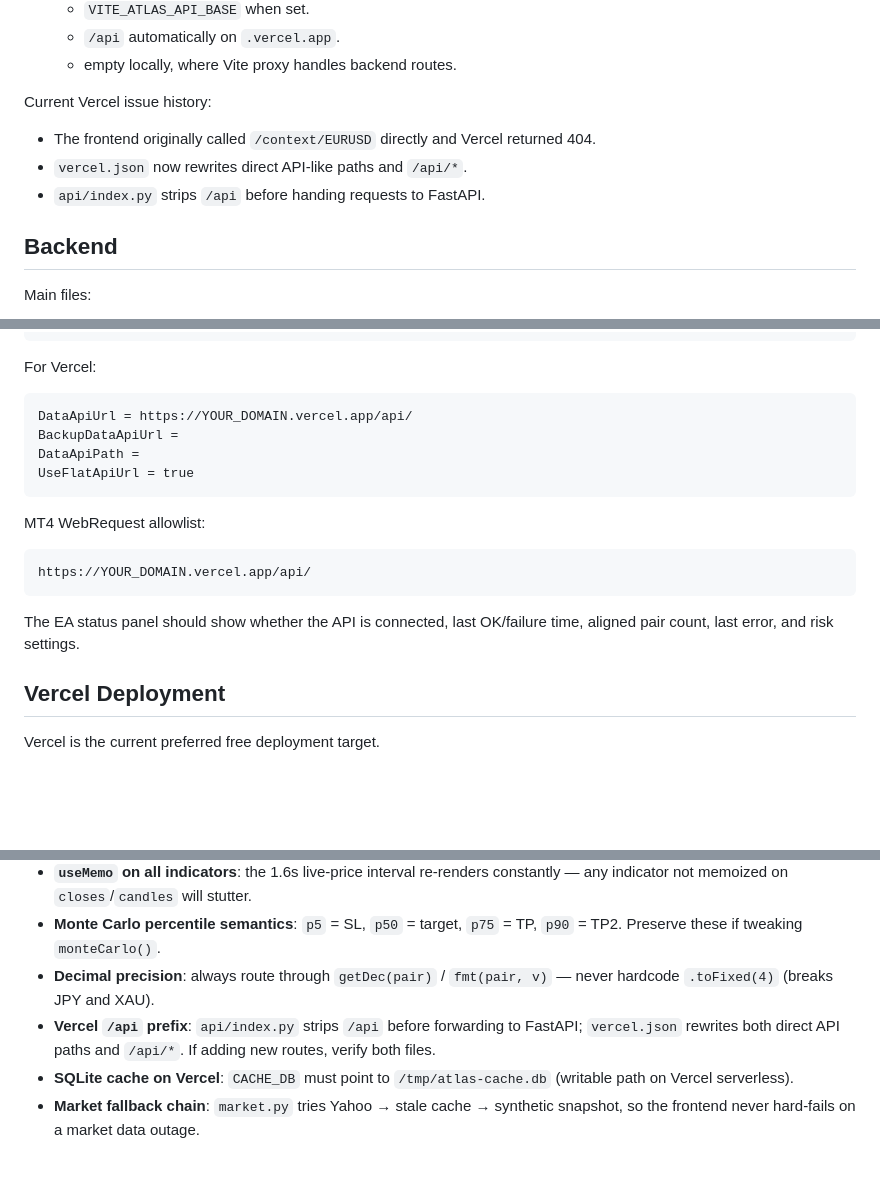
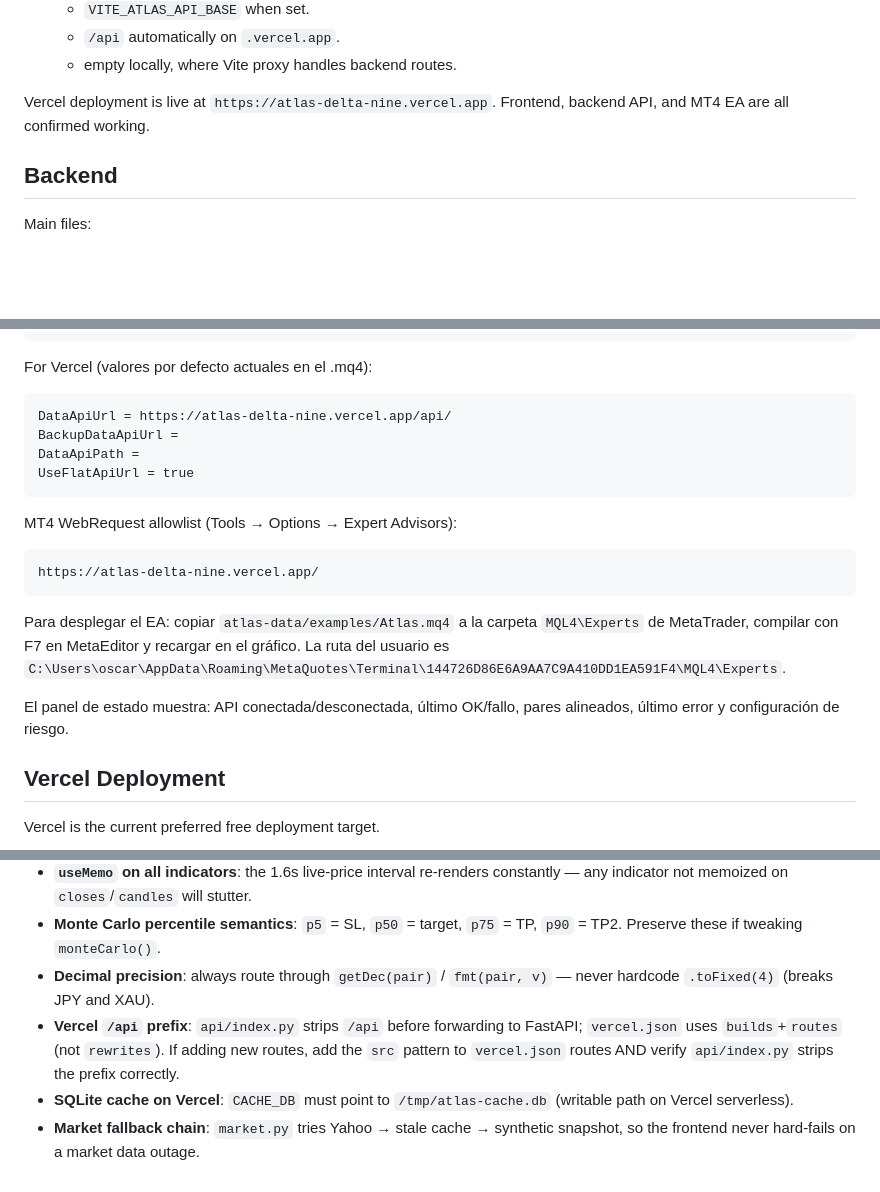
Before and after one commit to simonpatzul/Atlas, a Markdown page: CLAUDE.md, 3 parts joined by grey strips. GitHub-like rendering; blank space fills up the shorter version.

Commit message:
docs: mark full stack as working, add MT4 deploy path
Frontend, backend API (/api/*) and MT4 EA confirmed working end-to-end
against https://atlas-delta-nine.vercel.app. Added concrete MT4 Experts
folder path and copy/compile workflow to agents.md and CLAUDE.md.

Co-Authored-By: Claude Sonnet 4.6 <noreply@anthropic.com>

````diff
--- a/CLAUDE.md
+++ b/CLAUDE.md
@@ -37,11 +37,7 @@ Important behavior:
   - `/api` automatically on `.vercel.app`.
   - empty locally, where Vite proxy handles backend routes.
 
-Current Vercel issue history:
-
-- The frontend originally called `/context/EURUSD` directly and Vercel returned 404.
-- `vercel.json` now rewrites direct API-like paths and `/api/*`.
-- `api/index.py` strips `/api` before handing requests to FastAPI.
+Vercel deployment is live at `https://atlas-delta-nine.vercel.app`. Frontend, backend API, and MT4 EA are all confirmed working.
 
 ## Backend
 
@@ -143,22 +139,24 @@ TrailingStepPips = 2.0
 UseFlatApiUrl = true
 ```
 
-For Vercel:
+For Vercel (valores por defecto actuales en el .mq4):
 
 ```text
-DataApiUrl = https://YOUR_DOMAIN.vercel.app/api/
+DataApiUrl = https://atlas-delta-nine.vercel.app/api/
 BackupDataApiUrl =
 DataApiPath =
 UseFlatApiUrl = true
 ```
 
-MT4 WebRequest allowlist:
+MT4 WebRequest allowlist (Tools → Options → Expert Advisors):
 
 ```text
-https://YOUR_DOMAIN.vercel.app/api/
+https://atlas-delta-nine.vercel.app/
 ```
 
-The EA status panel should show whether the API is connected, last OK/failure time, aligned pair count, last error, and risk settings.
+Para desplegar el EA: copiar `atlas-data/examples/Atlas.mq4` a la carpeta `MQL4\Experts` de MetaTrader, compilar con F7 en MetaEditor y recargar en el gráfico. La ruta del usuario es `C:\Users\oscar\AppData\Roaming\MetaQuotes\Terminal\144726D86E6A9AA7C9A410DD1EA591F4\MQL4\Experts`.
+
+El panel de estado muestra: API conectada/desconectada, último OK/fallo, pares alineados, último error y configuración de riesgo.
 
 ## Vercel Deployment
 
@@ -273,6 +271,6 @@ These are load-bearing constraints — don't change without flagging:
 - **`useMemo` on all indicators**: the 1.6s live-price interval re-renders constantly — any indicator not memoized on `closes`/`candles` will stutter.
 - **Monte Carlo percentile semantics**: `p5` = SL, `p50` = target, `p75` = TP, `p90` = TP2. Preserve these if tweaking `monteCarlo()`.
 - **Decimal precision**: always route through `getDec(pair)` / `fmt(pair, v)` — never hardcode `.toFixed(4)` (breaks JPY and XAU).
-- **Vercel `/api` prefix**: `api/index.py` strips `/api` before forwarding to FastAPI; `vercel.json` rewrites both direct API paths and `/api/*`. If adding new routes, verify both files.
+- **Vercel `/api` prefix**: `api/index.py` strips `/api` before forwarding to FastAPI; `vercel.json` uses `builds`+`routes` (not `rewrites`). If adding new routes, add the `src` pattern to `vercel.json` routes AND verify `api/index.py` strips the prefix correctly.
 - **SQLite cache on Vercel**: `CACHE_DB` must point to `/tmp/atlas-cache.db` (writable path on Vercel serverless).
 - **Market fallback chain**: `market.py` tries Yahoo → stale cache → synthetic snapshot, so the frontend never hard-fails on a market data outage.
````
